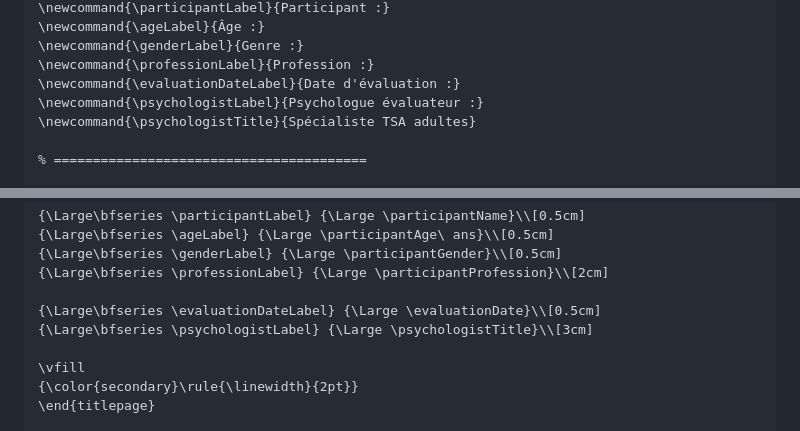
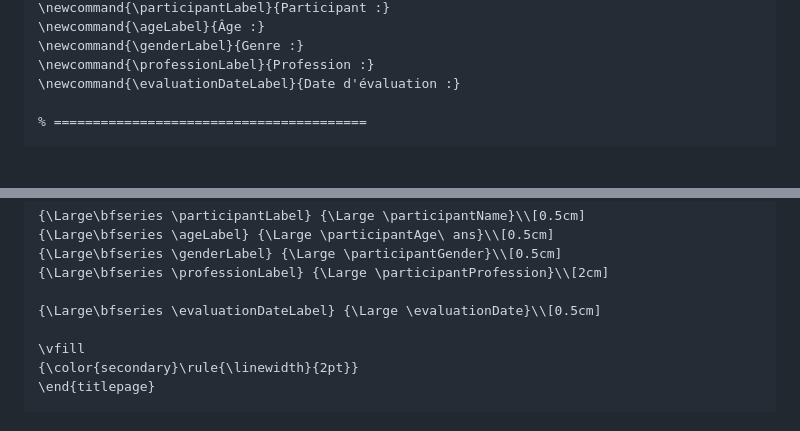
Before and after one commit to raphink/raads-r, a Markdown page: claude.md, 2 parts joined by grey strips. Drawn GitHub-style; blank space fills up the shorter version.

Commit message:
Remove subtitle
Signed-off-by: Raphaël Pinson <raphael@isovalent.com>

```diff
--- a/claude.md
+++ b/claude.md
@@ -106,8 +106,6 @@ Use this exact template for generating reports:
 \newcommand{\genderLabel}{Genre :}
 \newcommand{\professionLabel}{Profession :}
 \newcommand{\evaluationDateLabel}{Date d'évaluation :}
-\newcommand{\psychologistLabel}{Psychologue évaluateur :}
-\newcommand{\psychologistTitle}{Spécialiste TSA adultes}
 
 % ========================================
 
@@ -154,7 +152,6 @@ Use this exact template for generating reports:
 {\Large\bfseries \professionLabel} {\Large \participantProfession}\\[2cm]
 
 {\Large\bfseries \evaluationDateLabel} {\Large \evaluationDate}\\[0.5cm]
-{\Large\bfseries \psychologistLabel} {\Large \psychologistTitle}\\[3cm]
 
 \vfill
 {\color{secondary}\rule{\linewidth}{2pt}}
```
